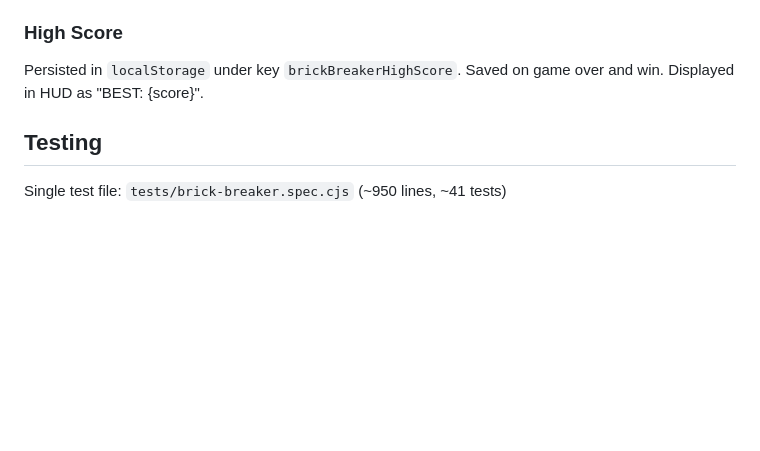
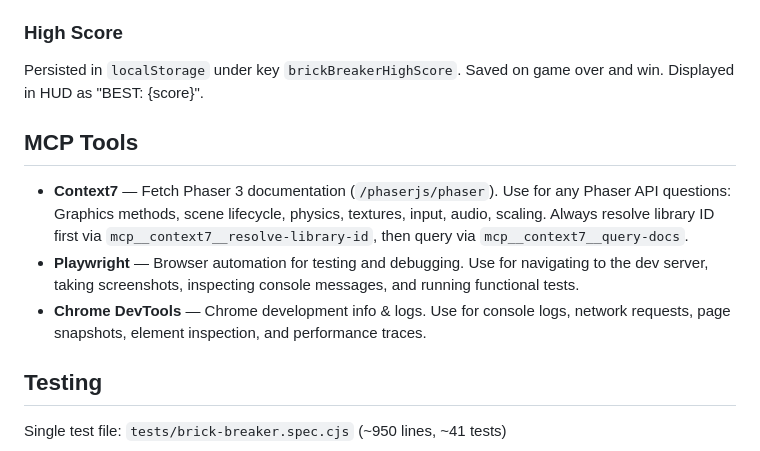
Before and after one commit to jacob-huang/brick-breaker, a Markdown page: CLAUDE.md, the part around the change. Rendered like a GitHub page; blank space fills up the shorter version.

```diff
--- a/CLAUDE.md
+++ b/CLAUDE.md
@@ -127,6 +127,12 @@ This is the main file. Key subsystems:
 
 Persisted in `localStorage` under key `brickBreakerHighScore`. Saved on game over and win. Displayed in HUD as "BEST: {score}".
 
+## MCP Tools
+
+- **Context7** — Fetch Phaser 3 documentation (`/phaserjs/phaser`). Use for any Phaser API questions: Graphics methods, scene lifecycle, physics, textures, input, audio, scaling. Always resolve library ID first via `mcp__context7__resolve-library-id`, then query via `mcp__context7__query-docs`.
+- **Playwright** — Browser automation for testing and debugging. Use for navigating to the dev server, taking screenshots, inspecting console messages, and running functional tests.
+- **Chrome DevTools** — Chrome development info & logs. Use for console logs, network requests, page snapshots, element inspection, and performance traces.
+
 ## Testing
 
 Single test file: `tests/brick-breaker.spec.cjs` (~950 lines, ~41 tests)
```
Also changed, not shown: 1 other file.
